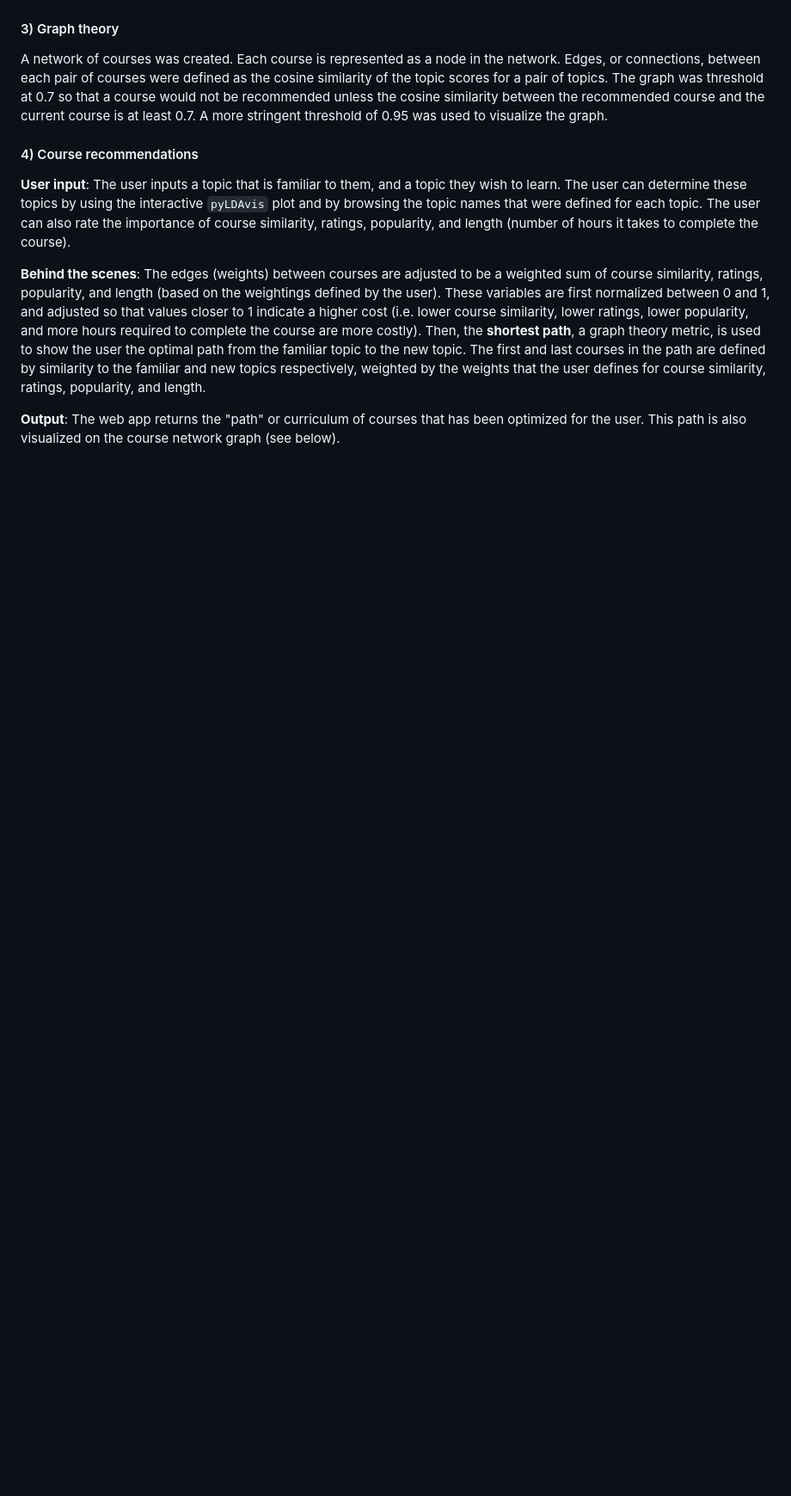
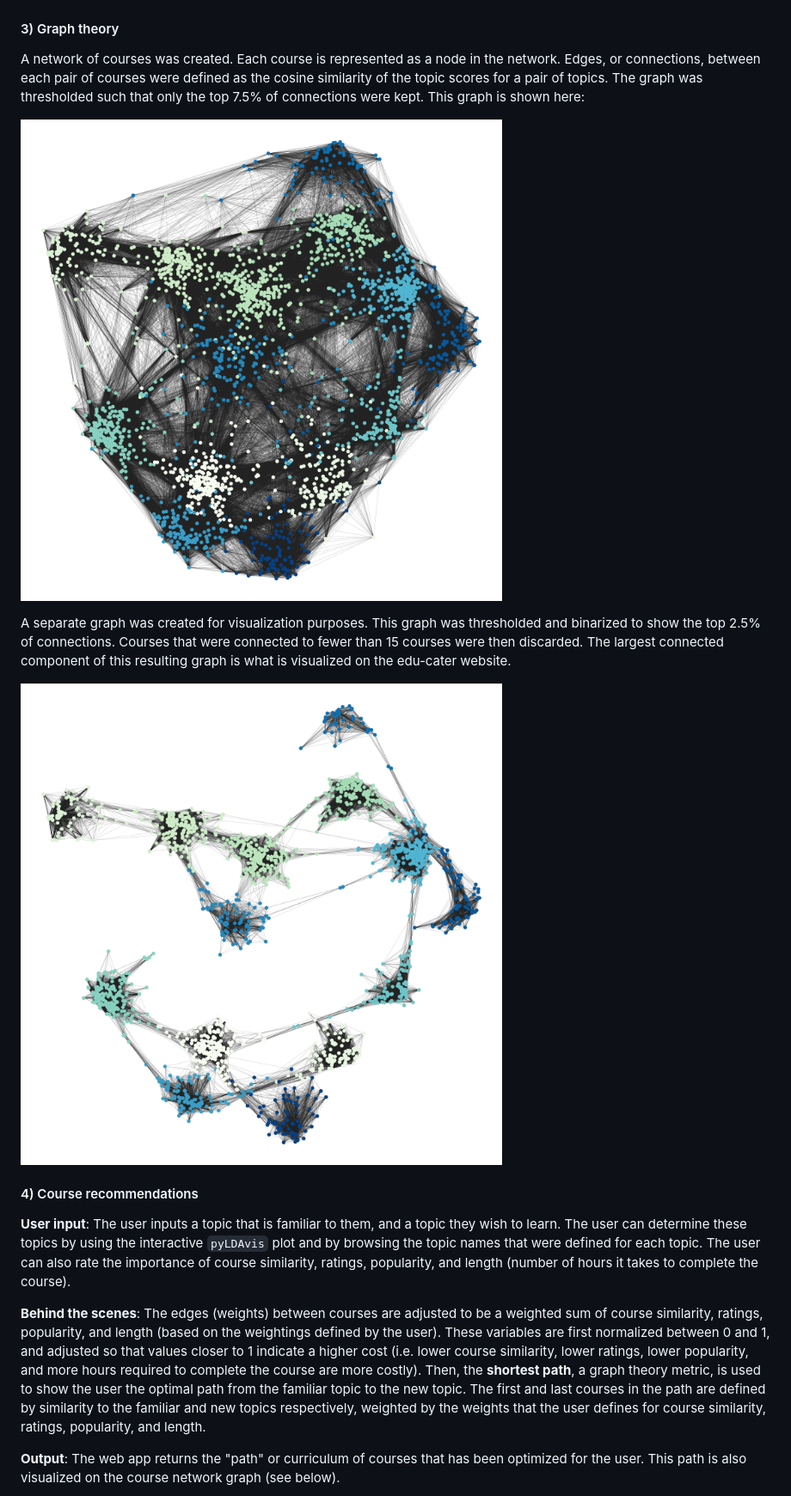
Before and after one commit to amandakeasson/edu-cater, a Markdown page: README.md, the part around the change. Shown: that part at 86% size. Rendered like a GitHub page; pictures changed too: coursera_lda_network.png (added), coursera_lda_network_thresh.png (added); blank space fills up the shorter version.

```diff
--- a/README.md
+++ b/README.md
@@ -40,7 +40,14 @@ Topics were then visualized using `pyLDAvis` (shown below). The user can hover o
 
 #### 3) Graph theory
 
-A network of courses was created. Each course is represented as a node in the network. Edges, or connections, between each pair of courses were defined as the cosine similarity of the topic scores for a pair of topics.  The graph was threshold at 0.7 so that a course would not be recommended unless the cosine similarity between the recommended course and the current course is at least 0.7. A more stringent threshold of 0.95 was used to visualize the graph.
+A network of courses was created. Each course is represented as a node in the network. Edges, or connections, between each pair of courses were defined as the cosine similarity of the topic scores for a pair of topics.  The graph was thresholded such that only the top 7.5% of connections were kept. This graph is shown here:
+
+<img src="coursera_lda_network.png"></img>
+
+A separate graph was created for visualization purposes. This graph was thresholded and binarized to show the top 2.5% of connections. Courses that were connected to fewer than 15 courses were then discarded. The largest connected component of this resulting graph is what is visualized on the edu-cater website.
+
+<img src="coursera_lda_network_thresh.png"></img>
+
 
 #### 4) Course recommendations
 
```
